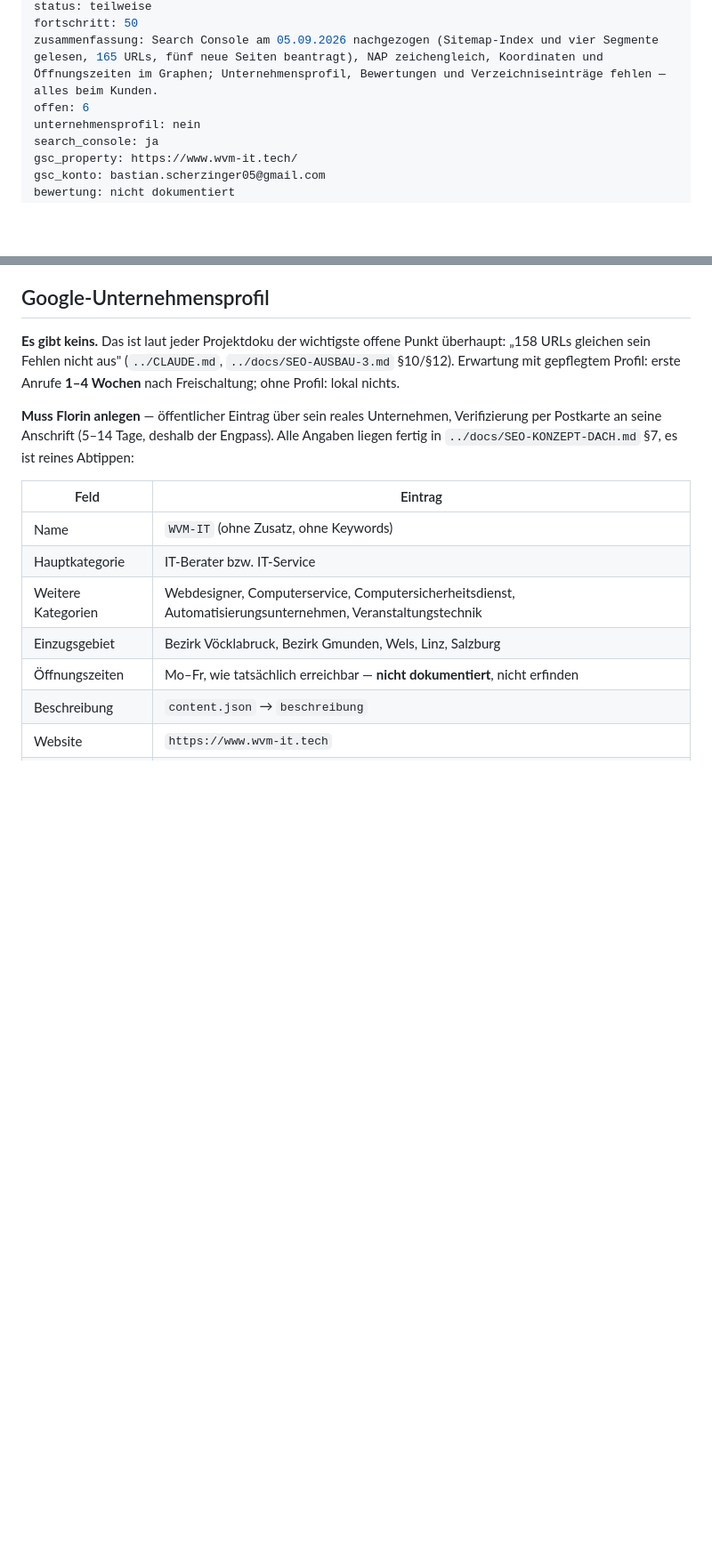
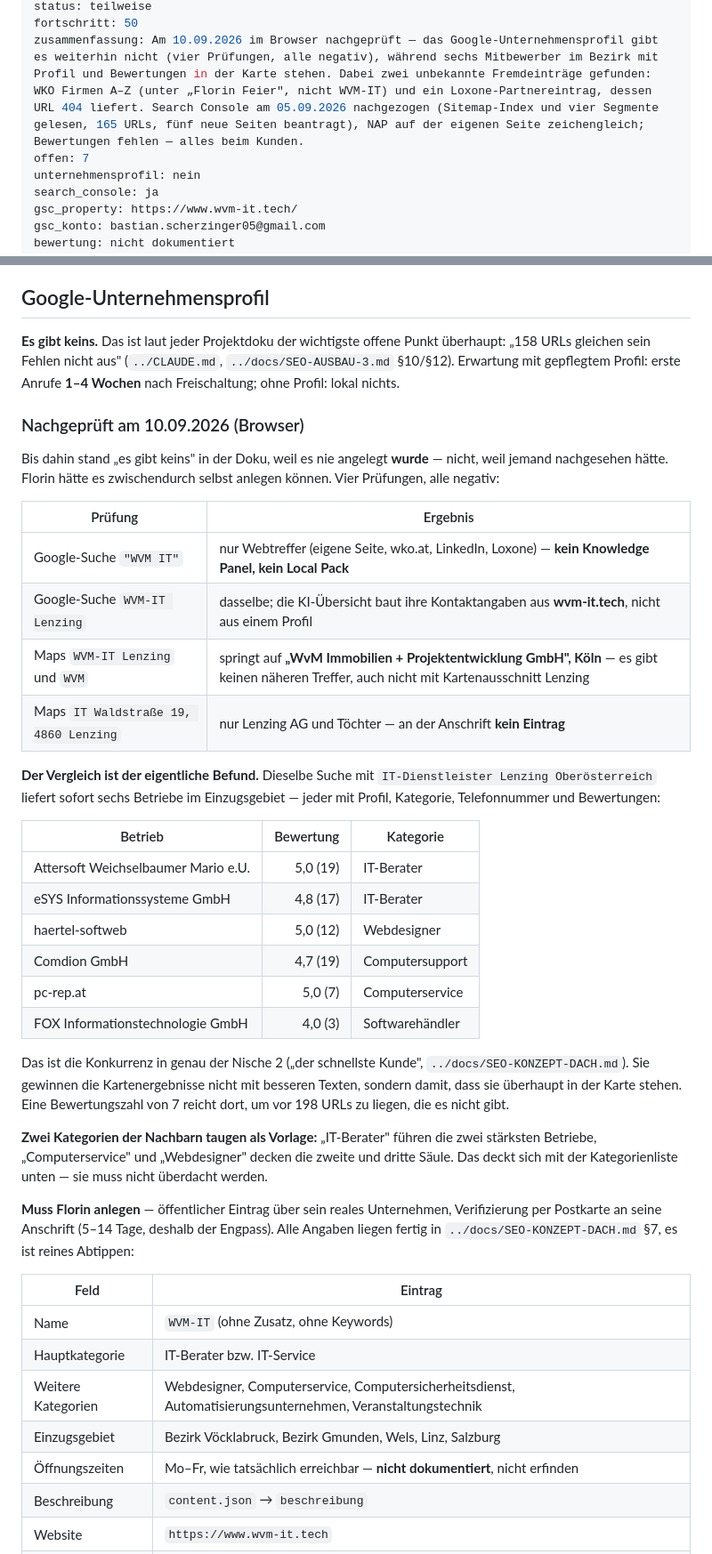
Before and after one commit to BastianScherzinger/wvm-it, a Markdown page: doku/50-LOCAL-SEO.md, 2 parts joined by grey strips. Shown at 89% size. GitHub-like rendering; blank space fills up the shorter version.

Commit message:
Doku: 1 liegengebliebene Änderung(en) nachgetragen
Durchgeführt über Webagentur Scherzinger Overview.

```diff
--- a/doku/50-LOCAL-SEO.md
+++ b/doku/50-LOCAL-SEO.md
@@ -5,7 +5,7 @@ stand: 2026-09-05
 status: teilweise
 fortschritt: 50
-zusammenfassung: Search Console am 05.09.2026 nachgezogen (Sitemap-Index und vier Segmente gelesen, 165 URLs, fünf neue Seiten beantragt), NAP zeichengleich, Koordinaten und Öffnungszeiten im Graphen; Unternehmensprofil, Bewertungen und Verzeichniseinträge fehlen — alles beim Kunden.
-offen: 6
+zusammenfassung: Am 10.09.2026 im Browser nachgeprüft — das Google-Unternehmensprofil gibt es weiterhin nicht (vier Prüfungen, alle negativ), während sechs Mitbewerber im Bezirk mit Profil und Bewertungen in der Karte stehen. Dabei zwei unbekannte Fremdeinträge gefunden: WKO Firmen A–Z (unter „Florin Feier", nicht WVM-IT) und ein Loxone-Partnereintrag, dessen URL 404 liefert. Search Console am 05.09.2026 nachgezogen (Sitemap-Index und vier Segmente gelesen, 165 URLs, fünf neue Seiten beantragt), NAP auf der eigenen Seite zeichengleich; Bewertungen fehlen — alles beim Kunden.
+offen: 7
 unternehmensprofil: nein
 search_console: ja
 gsc_property: https://www.wvm-it.tech/
@@ -24,6 +24,32 @@ Local SEO ist für WVM-IT seit dem 28.08.2026 überhaupt erst möglich: Bis dahi
 ## Google-Unternehmensprofil
 
 **Es gibt keins.** Das ist laut jeder Projektdoku der wichtigste offene Punkt überhaupt: „158 URLs gleichen sein Fehlen nicht aus" (`../CLAUDE.md`, `../docs/SEO-AUSBAU-3.md` §10/§12). Erwartung mit gepflegtem Profil: erste Anrufe **1–4 Wochen** nach Freischaltung; ohne Profil: lokal nichts.
+
+### Nachgeprüft am 10.09.2026 (Browser)
+
+Bis dahin stand „es gibt keins" in der Doku, weil es nie angelegt **wurde** — nicht, weil jemand nachgesehen hätte. Florin hätte es zwischendurch selbst anlegen können. Vier Prüfungen, alle negativ:
+
+| Prüfung | Ergebnis |
+|---|---|
+| Google-Suche `"WVM IT"` | nur Webtreffer (eigene Seite, wko.at, LinkedIn, Loxone) — **kein Knowledge Panel, kein Local Pack** |
+| Google-Suche `WVM-IT Lenzing` | dasselbe; die KI-Übersicht baut ihre Kontaktangaben aus **wvm-it.tech**, nicht aus einem Profil |
+| Maps `WVM-IT Lenzing` und `WVM` | springt auf **„WvM Immobilien + Projektentwicklung GmbH", Köln** — es gibt keinen näheren Treffer, auch nicht mit Kartenausschnitt Lenzing |
+| Maps `IT Waldstraße 19, 4860 Lenzing` | nur Lenzing AG und Töchter — an der Anschrift **kein Eintrag** |
+
+**Der Vergleich ist der eigentliche Befund.** Dieselbe Suche mit `IT-Dienstleister Lenzing Oberösterreich` liefert sofort sechs Betriebe im Einzugsgebiet — jeder mit Profil, Kategorie, Telefonnummer und Bewertungen:
+
+| Betrieb | Bewertung | Kategorie |
+|---|---:|---|
+| Attersoft Weichselbaumer Mario e.U. | 5,0 (19) | IT-Berater |
+| eSYS Informationssysteme GmbH | 4,8 (17) | IT-Berater |
+| haertel-softweb | 5,0 (12) | Webdesigner |
+| Comdion GmbH | 4,7 (19) | Computersupport |
+| pc-rep.at | 5,0 (7) | Computerservice |
+| FOX Informationstechnologie GmbH | 4,0 (3) | Softwarehändler |
+
+Das ist die Konkurrenz in genau der Nische 2 („der schnellste Kunde", `../docs/SEO-KONZEPT-DACH.md`). Sie gewinnen die Kartenergebnisse nicht mit besseren Texten, sondern damit, dass sie überhaupt in der Karte stehen. Eine Bewertungszahl von 7 reicht dort, um vor 198 URLs zu liegen, die es nicht gibt.
+
+**Zwei Kategorien der Nachbarn taugen als Vorlage:** „IT-Berater" führen die zwei stärksten Betriebe, „Computerservice" und „Webdesigner" decken die zweite und dritte Säule. Das deckt sich mit der Kategorienliste unten — sie muss nicht überdacht werden.
 
 **Muss Florin anlegen** — öffentlicher Eintrag über sein reales Unternehmen, Verifizierung per Postkarte an seine Anschrift (5–14 Tage, deshalb der Engpass). Alle Angaben liegen fertig in `../docs/SEO-KONZEPT-DACH.md` §7, es ist reines Abtippen:
 
```
Also changed, not shown: other parts of doku/50-LOCAL-SEO.md (+13 -2 lines).
